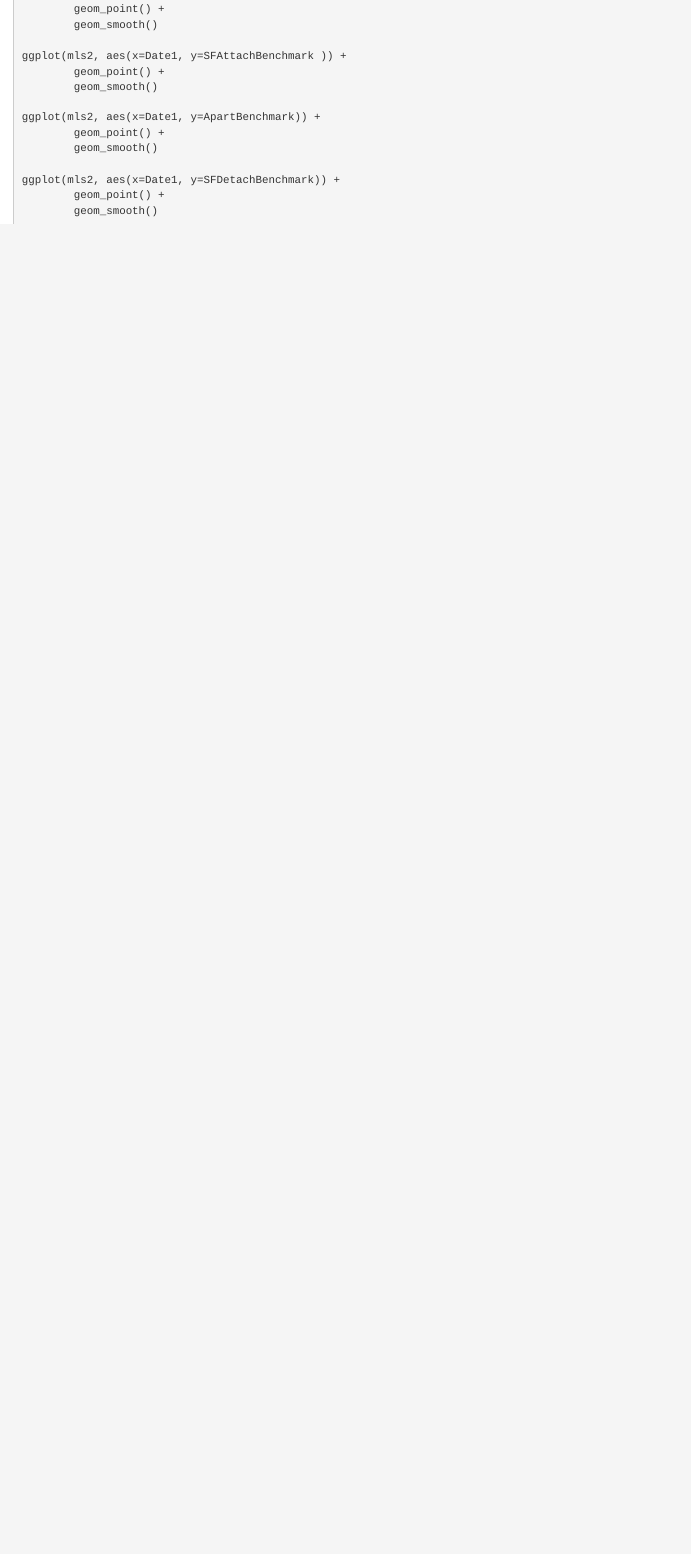
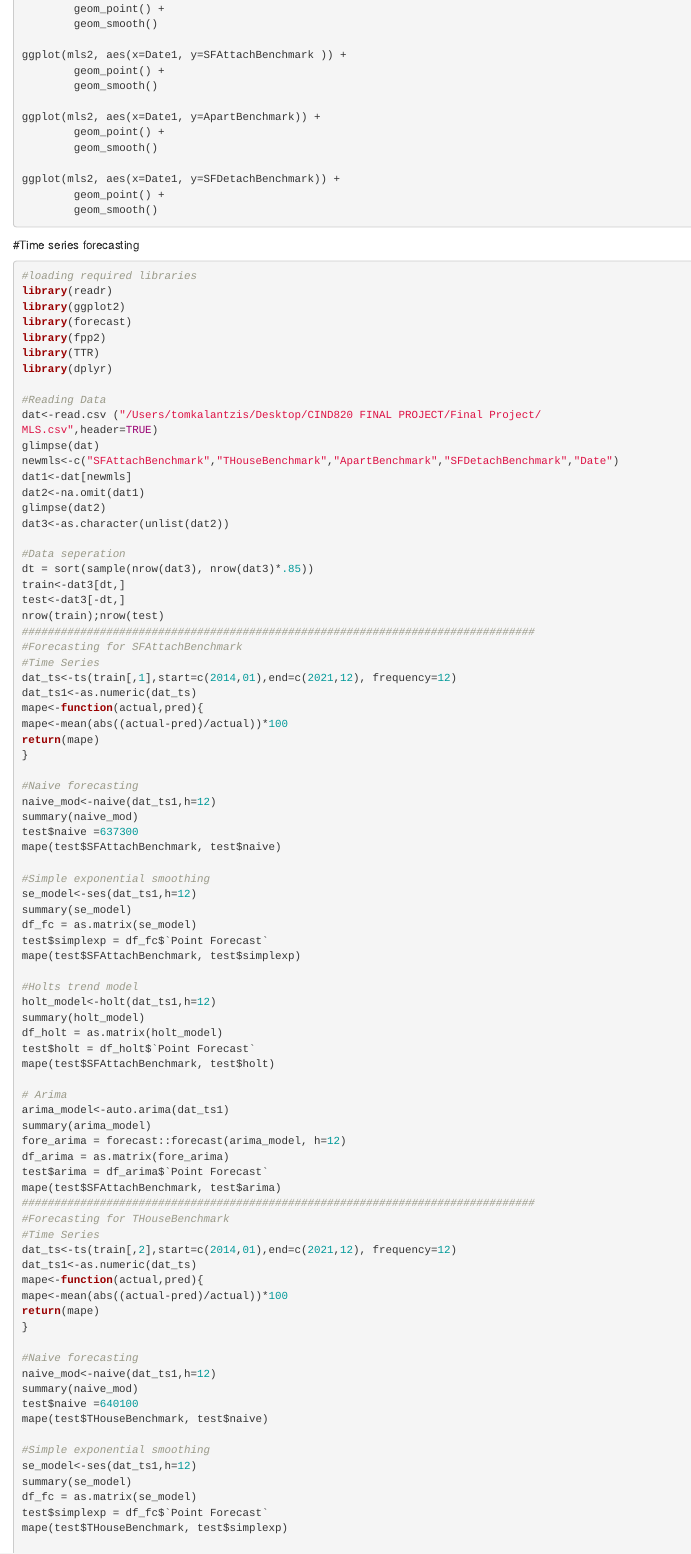
Before and after one commit to K4lantz7/CIND820-Final, an R Markdown document (Markdown.Rmd): the page in a window 1100 px wide, from 2280 px down before the commit and from 2290 px down after it, so that both start at the same text. Rendered offline with R 4.5, knitr and Pandoc, with nearby package versions; the code chunks are not run, so their results and figures are left out.

Commit message:
Add files via upload

````diff
--- a/Markdown.Rmd
+++ b/Markdown.Rmd
@@ -148,3 +142,87 @@ ggplot(mls2, aes(x=Date1, y=SFDetachBenchmark)) +
         geom_point() +
         geom_smooth()
 ```
+#Time series forecasting
+```{r}
+#loading required libraries
+library(readr)
+library(ggplot2)
+library(forecast)
+library(fpp2)
+library(TTR)
+library(dplyr)
+
+#Reading Data
+dat<-read.csv ("/Users/tomkalantzis/Desktop/CIND820 FINAL PROJECT/Final Project/
+MLS.csv",header=TRUE)
+glimpse(dat)
+newmls<-c("SFAttachBenchmark","THouseBenchmark","ApartBenchmark","SFDetachBenchmark","Date")
+dat1<-dat[newmls]
+dat2<-na.omit(dat1)
+glimpse(dat2)
+dat3<-as.character(unlist(dat2))
+
+#Data seperation
+dt = sort(sample(nrow(dat3), nrow(dat3)*.85))
+train<-dat3[dt,]
+test<-dat3[-dt,]
+nrow(train);nrow(test)
+###############################################################################
+#Forecasting for SFAttachBenchmark
+#Time Series
+dat_ts<-ts(train[,1],start=c(2014,01),end=c(2021,12), frequency=12)
+dat_ts1<-as.numeric(dat_ts)
+mape<-function(actual,pred){
+mape<-mean(abs((actual-pred)/actual))*100
+return(mape)
+}
+
+#Naive forecasting
+naive_mod<-naive(dat_ts1,h=12)
+summary(naive_mod)
+test$naive =637300
+mape(test$SFAttachBenchmark, test$naive)
+
+#Simple exponential smoothing
+se_model<-ses(dat_ts1,h=12)
+summary(se_model)
+df_fc = as.matrix(se_model)
+test$simplexp = df_fc$`Point Forecast`
+mape(test$SFAttachBenchmark, test$simplexp)
+
+#Holts trend model
+holt_model<-holt(dat_ts1,h=12)
+summary(holt_model)
+df_holt = as.matrix(holt_model)
+test$holt = df_holt$`Point Forecast`
+mape(test$SFAttachBenchmark, test$holt)
+
+# Arima
+arima_model<-auto.arima(dat_ts1)
+summary(arima_model)
+fore_arima = forecast::forecast(arima_model, h=12)
+df_arima = as.matrix(fore_arima)
+test$arima = df_arima$`Point Forecast`
+mape(test$SFAttachBenchmark, test$arima)
+###############################################################################
+#Forecasting for THouseBenchmark
+#Time Series
+dat_ts<-ts(train[,2],start=c(2014,01),end=c(2021,12), frequency=12)
+dat_ts1<-as.numeric(dat_ts)
+mape<-function(actual,pred){
+mape<-mean(abs((actual-pred)/actual))*100
+return(mape)
+}
+
+#Naive forecasting
+naive_mod<-naive(dat_ts1,h=12)
+summary(naive_mod)
+test$naive =640100
+mape(test$THouseBenchmark, test$naive)
+
+#Simple exponential smoothing
+se_model<-ses(dat_ts1,h=12)
+summary(se_model)
+df_fc = as.matrix(se_model)
+test$simplexp = df_fc$`Point Forecast`
+mape(test$THouseBenchmark, test$simplexp)
````
Also changed, not shown: Markdown.Rmd (107 more changed lines).
